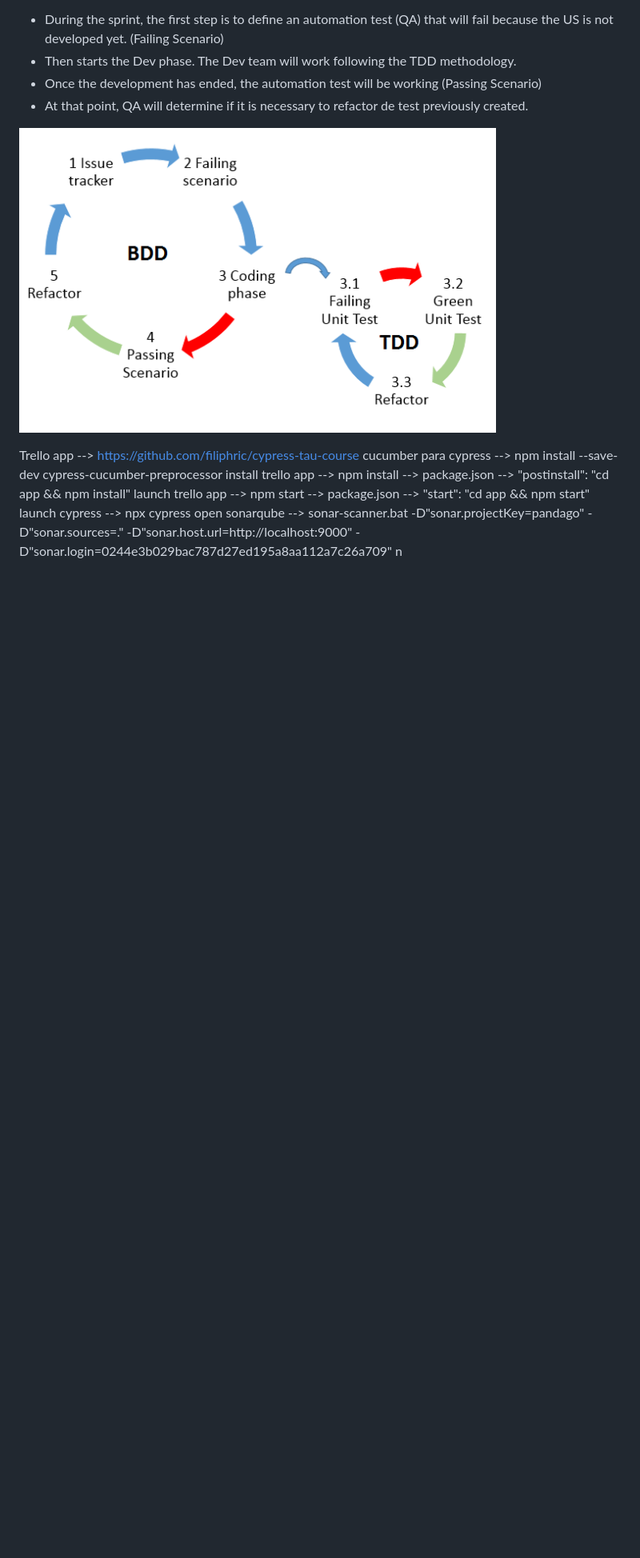
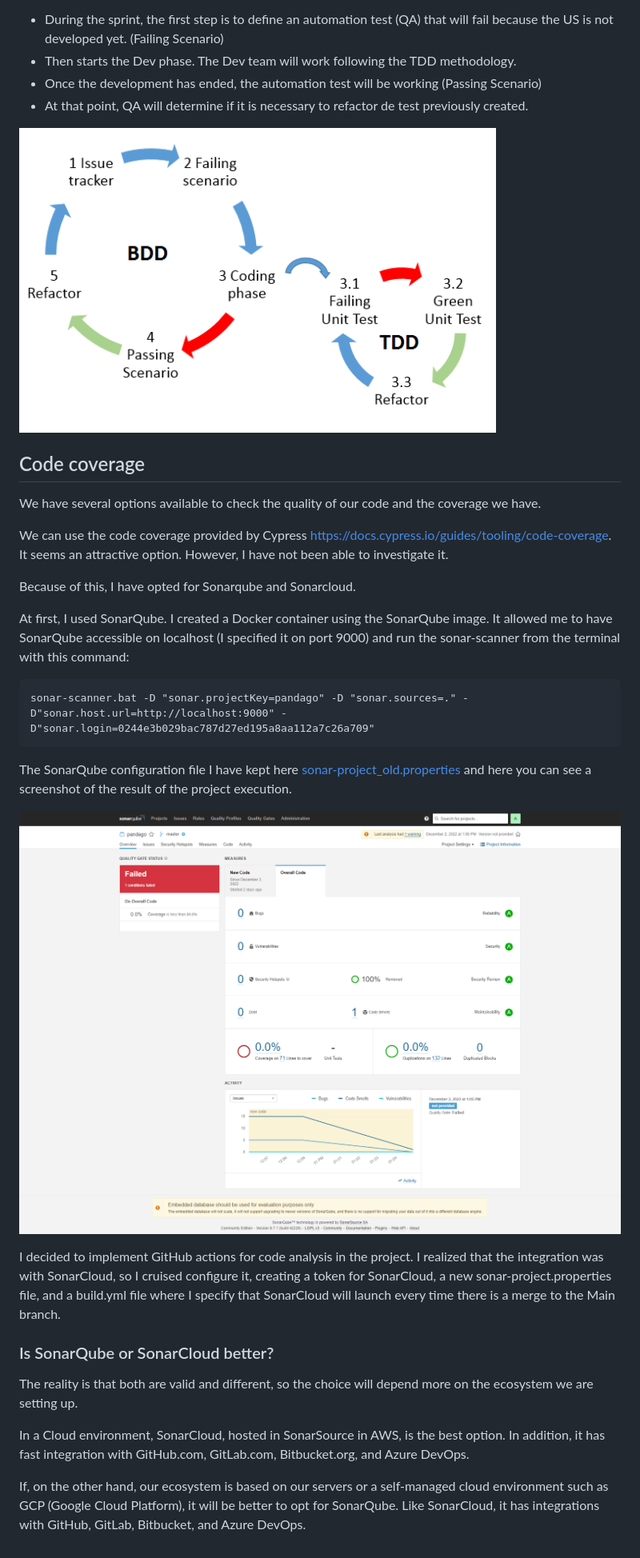
Before and after one commit to bmontes1067/pandago-qa-role-play, a Markdown page: README.md, the part around the change printed below. Shown: that part at 80% size. Rendered like a GitHub page; pictures changed too: resources/sonarqube/sonarqube-overall-code.png (added); blank space fills up the shorter version.

```diff
--- a/README.md
+++ b/README.md
@@ -141,8 +141,28 @@ After that, Automation and development phases start.
 
-Trello app --> https://github.com/filiphric/cypress-tau-course
-cucumber para cypress --> npm install --save-dev cypress-cucumber-preprocessor
-install trello app --> npm install --> package.json --> "postinstall": "cd app && npm install"
-launch trello app --> npm start --> package.json --> "start": "cd app && npm start"
-launch cypress --> npx cypress open
-sonarqube --> sonar-scanner.bat -D"sonar.projectKey=pandago" -D"sonar.sources=." -D"sonar.host.url=http://localhost:9000" -D"sonar.login=0244e3b029bac787d27ed195a8aa112a7c26a709"
-n
+## Code coverage
+
+We have several options available to check the quality of our code and the coverage we have.
+
+We can use the code coverage provided by Cypress https://docs.cypress.io/guides/tooling/code-coverage.
+It seems an attractive option. However, I have not been able to investigate it.
+
+Because of this, I have opted for Sonarqube and Sonarcloud.
+
+At first, I used SonarQube. I created a Docker container using the SonarQube image. It allowed me to have SonarQube accessible on localhost (I specified it on port 9000) and run the sonar-scanner from the terminal with this command:
+
+    sonar-scanner.bat -D "sonar.projectKey=pandago" -D "sonar.sources=." -D"sonar.host.url=http://localhost:9000" -D"sonar.login=0244e3b029bac787d27ed195a8aa112a7c26a709"
+
+The SonarQube configuration file I have kept here [sonar-project_old.properties](sonar-project_local.properties)
+and here you can see a screenshot of the result of the project execution.
+
+![BDDWorkflow](/resources/sonarqube/sonarqube-overall-code.png)
+
+I decided to implement GitHub actions for code analysis in the project. I realized that the integration was with SonarCloud, so I cruised configure it, creating a token for SonarCloud, a new sonar-project.properties file, and a build.yml file where I specify that SonarCloud will launch every time there is a merge to the Main branch.
+
+### Is SonarQube or SonarCloud better?
+
+The reality is that both are valid and different, so the choice will depend more on the ecosystem we are setting up.
+
+In a Cloud environment, SonarCloud, hosted in SonarSource in AWS, is the best option. In addition, it has fast integration with GitHub.com, GitLab.com, Bitbucket.org, and Azure DevOps.
+
+If, on the other hand, our ecosystem is based on our servers or a self-managed cloud environment such as GCP (Google Cloud Platform), it will be better to opt for SonarQube. Like SonarCloud, it has integrations with GitHub, GitLab, Bitbucket, and Azure DevOps.
```
Also changed, not shown: other parts of README.md (+1 -1 lines).
